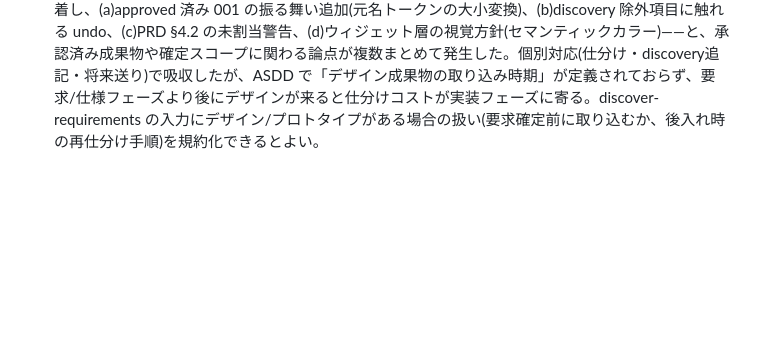
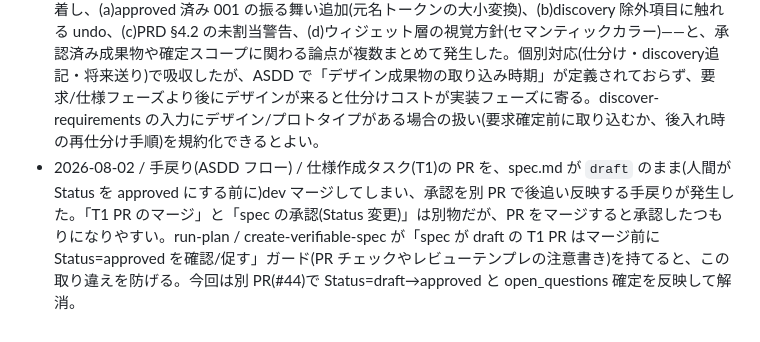
Before and after one commit to shimmen3141/batch-rename-master, a Markdown page: specs/FINDINGS.md, the part around the change. GitHub-like rendering; blank space fills up the shorter version.

Commit message:
docs(findings): 仕様 draft のまま T1 PR をマージした手戻りを記録

```diff
--- a/specs/FINDINGS.md
+++ b/specs/FINDINGS.md
@@ -9,3 +9,4 @@ asdd-suite の skill・規約・フック・生成物への気づき(不具合
 - 2026-07-27 / 手戻り / ブランチの分岐元(main か dev か)と Claude 帰属(コミットの Co-Authored-By・PR 本文のフッタ)の方針が計画・規約に無く、既定で main 分岐・帰属付きで進めた後にユーザー指摘で dev 分岐・帰属なしへ修正(コミット amend / force-push)が発生。asdd-setup か create-plan で「統合ブランチ」「コミット/PR の帰属方針」を初期に確認できると手戻りを防げる。
 - 2026-08-02 / スコープ被覆漏れ / PRD §4.2 の「リアルタイム警告(重複・桁不足のプレビュー時ハイライト)」という振る舞いが、discover-requirements の機能仕分けでどの機能候補(002〜006)にも明示的に割り当てられず、002 のウィジェット実装(T4)で参考デザインに warn 表示があって初めて「002 spec に無い」と気づいた。今回は開発者判断で 005 に寄せて解消。discover-requirements か create-verifiable-spec が「PRD の各振る舞い(特に横断UIの警告・トースト類)がどの機能の REQ に落ちているか」を突き合わせるチェックがあると、実装段階での気づきを前倒しできる。
 - 2026-08-02 / 手戻り(人間要望)/ 参考デザイン(claude design)が 001 実装完了・002 仕様承認の後に到着し、(a)approved 済み 001 の振る舞い追加(元名トークンの大小変換)、(b)discovery 除外項目に触れる undo、(c)PRD §4.2 の未割当警告、(d)ウィジェット層の視覚方針(セマンティックカラー)——と、承認済み成果物や確定スコープに関わる論点が複数まとめて発生した。個別対応(仕分け・discovery追記・将来送り)で吸収したが、ASDD で「デザイン成果物の取り込み時期」が定義されておらず、要求/仕様フェーズより後にデザインが来ると仕分けコストが実装フェーズに寄る。discover-requirements の入力にデザイン/プロトタイプがある場合の扱い(要求確定前に取り込むか、後入れ時の再仕分け手順)を規約化できるとよい。
+- 2026-08-02 / 手戻り(ASDD フロー) / 仕様作成タスク(T1)の PR を、spec.md が `draft` のまま(人間が Status を approved にする前に)dev マージしてしまい、承認を別 PR で後追い反映する手戻りが発生した。「T1 PR のマージ」と「spec の承認(Status 変更)」は別物だが、PR をマージすると承認したつもりになりやすい。run-plan / create-verifiable-spec が「spec が draft の T1 PR はマージ前に Status=approved を確認/促す」ガード(PR チェックやレビューテンプレの注意書き)を持てると、この取り違えを防げる。今回は別 PR(#44)で Status=draft→approved と open_questions 確定を反映して解消。
```
